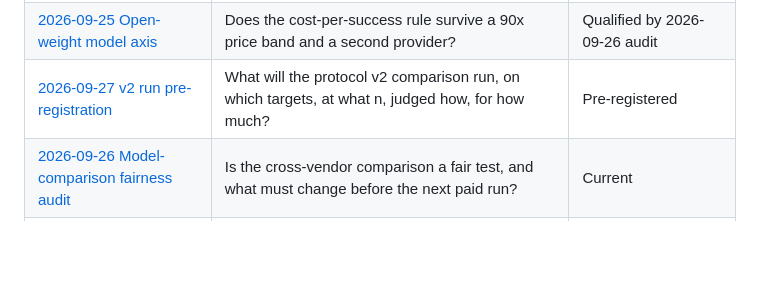
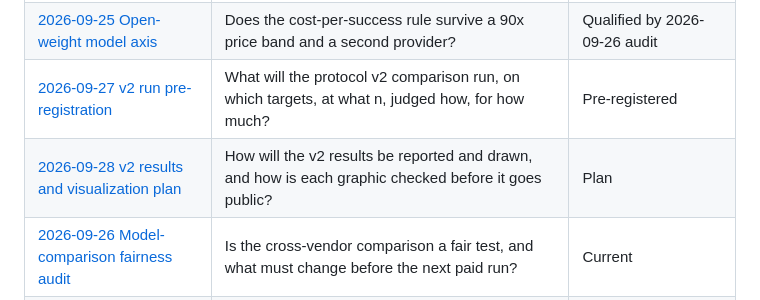
Before and after one commit to ryanp2718/buildscope, a Markdown page: docs/evidence/README.md, the part around the change. Drawn GitHub-style; blank space fills up the shorter version.

```diff
--- a/docs/evidence/README.md
+++ b/docs/evidence/README.md
@@ -61,6 +61,7 @@ the distinction is exactly what a reader needs.
 | [2026-09-22 Cost per success](2026-09-22-cost-per-success.md) | Does cost per token or cost per working extractor rank models correctly? | Superseded in scope by 2026-09-25 |
 | [2026-09-25 Open-weight model axis](2026-09-25-open-weight-model-axis.md) | Does the cost-per-success rule survive a 90x price band and a second provider? | Qualified by 2026-09-26 audit |
 | [2026-09-27 v2 run pre-registration](2026-09-27-v2-run-preregistration.md) | What will the protocol v2 comparison run, on which targets, at what n, judged how, for how much? | Pre-registered |
+| [2026-09-28 v2 results and visualization plan](2026-09-28-v2-results-and-visualization-plan.md) | How will the v2 results be reported and drawn, and how is each graphic checked before it goes public? | Plan |
 | [2026-09-26 Model-comparison fairness audit](2026-09-26-model-comparison-fairness-audit.md) | Is the cross-vendor comparison a fair test, and what must change before the next paid run? | Current |
 | [2026-09-27 Reasoning effort on OpenRouter](2026-09-27-openrouter-reasoning-effort.md) | Which efforts does each model accept, and what does OpenRouter send for one a model does not list? | Current |
 
```
Also changed, not shown: docs/evidence/2026-09-28-v2-results-and-visualization-plan.md (added, +163 -0 lines).
